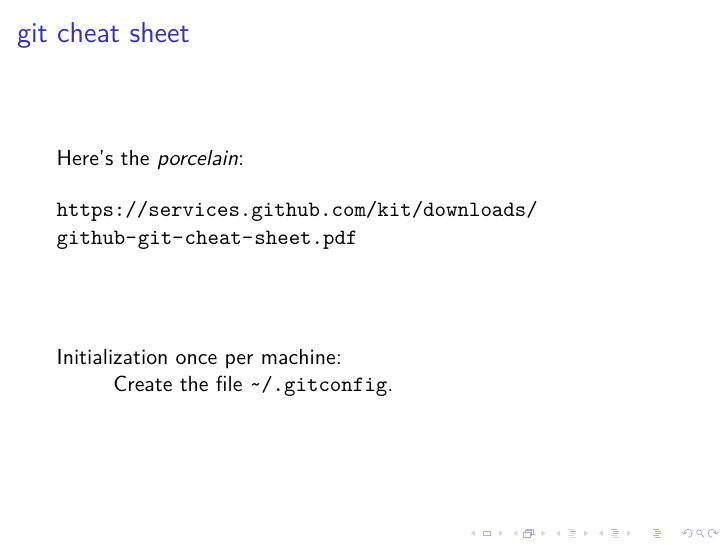
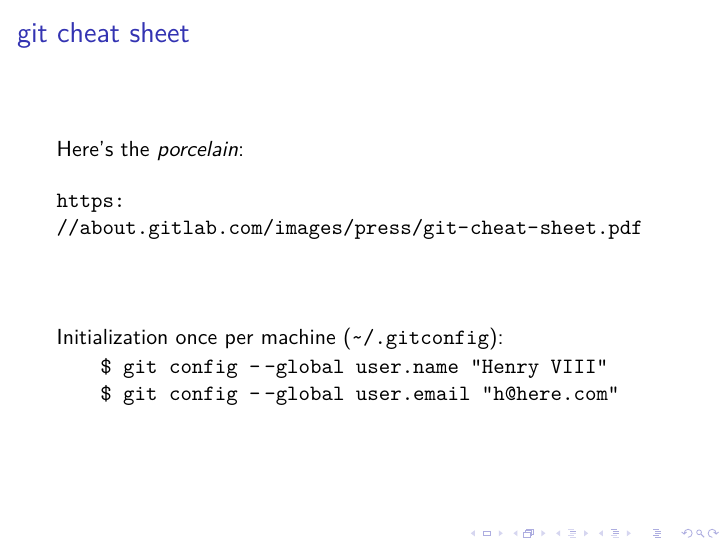
Before and after one commit to hsgg/git-talk, LaTeX slides (talk.tex): page 8 of 18. Compiled offline with pdfLaTeX.

Commit message:
Cheat sheet update and one-time initialization

```diff
--- a/talk.tex
+++ b/talk.tex
@@ -131,10 +131,15 @@
     Here's the \emph{porcelain}:
     \bigskip
 
-    \url{https://services.github.com/kit/downloads/github-git-cheat-sheet.pdf}
+    %\url{https://services.github.com/kit/downloads/github-git-cheat-sheet.pdf}
+    \url{https://about.gitlab.com/images/press/git-cheat-sheet.pdf}
     \vfill
-    Initialization once per machine:\\
-    \hspace{1cm}Create the file {\tt \char`~/.gitconfig}.
+    Initialization once per machine ({\tt \char`~/.gitconfig}):
+    \begin{quote}
+        \tt
+        \$ git config -$\,$-global user.name "Henry VIII" \\
+        \$ git config -$\,$-global user.email "h@here.com"
+    \end{quote}
 }
 
 
```
